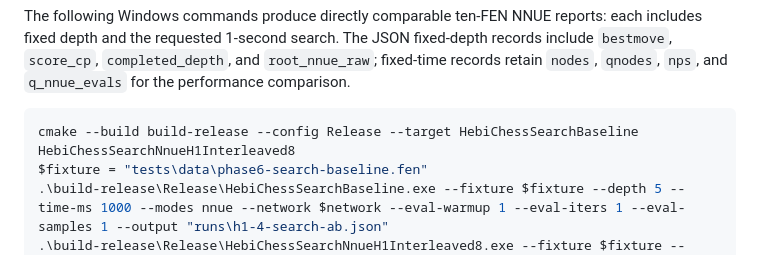
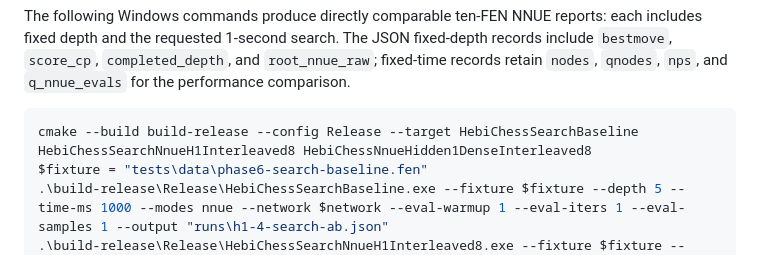
Before and after one commit to yddfhbh/HebiChess, a Markdown page: docs/phase6-search-baseline.md, the part around the change. Rendered like a GitHub page.

Commit message:
Document H1 parity build target

````diff
--- a/docs/phase6-search-baseline.md
+++ b/docs/phase6-search-baseline.md
@@ -45,7 +45,7 @@ JSON fixed-depth records include `bestmove`, `score_cp`, `completed_depth`, and
 `q_nnue_evals` for the performance comparison.
 
 ```powershell
-cmake --build build-release --config Release --target HebiChessSearchBaseline HebiChessSearchNnueH1Interleaved8
+cmake --build build-release --config Release --target HebiChessSearchBaseline HebiChessSearchNnueH1Interleaved8 HebiChessNnueHidden1DenseInterleaved8
 $fixture = "tests\data\phase6-search-baseline.fen"
 .\build-release\Release\HebiChessSearchBaseline.exe --fixture $fixture --depth 5 --time-ms 1000 --modes nnue --network $network --eval-warmup 1 --eval-iters 1 --eval-samples 1 --output "runs\h1-4-search-ab.json"
 .\build-release\Release\HebiChessSearchNnueH1Interleaved8.exe --fixture $fixture --depth 5 --time-ms 1000 --modes nnue --network $network --eval-warmup 1 --eval-iters 1 --eval-samples 1 --output "runs\h1-8-search-ab.json"
````
